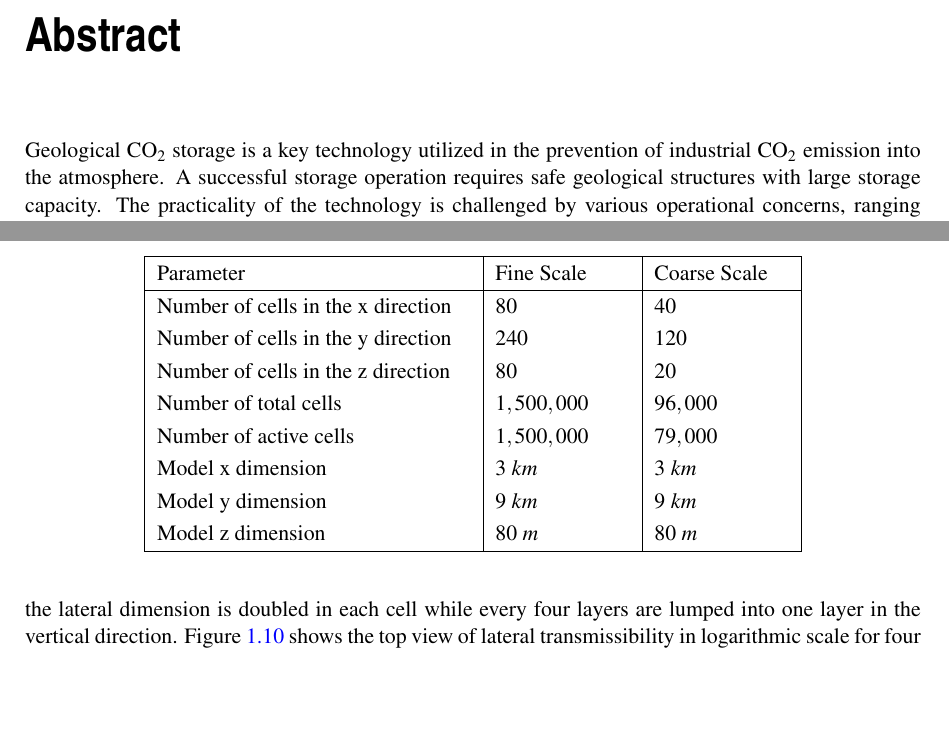
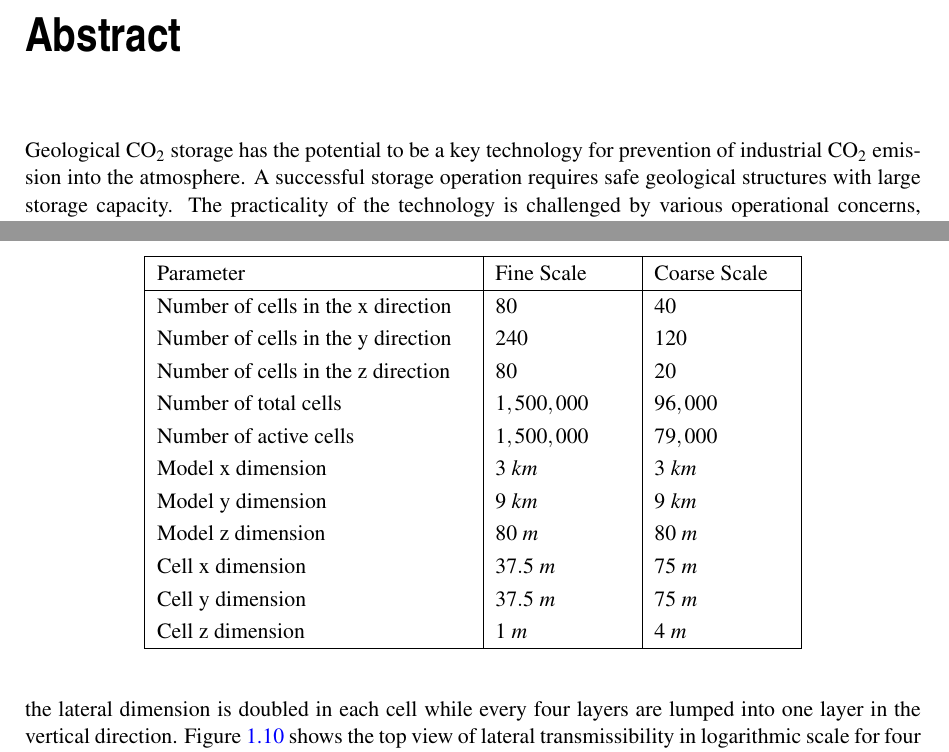
Before and after one commit to mas062/thdPdfLatex, a LaTeX thesis (latex/thesis-I.tex, which reads latex/abstract.tex, latex/introduction.tex): two parts of pages 7 and 27 of 81, joined at a grey line, cut so that both start at the same text, the shorter picture padded with empty space. Compiled offline with pdfLaTeX.

Commit message:
Abstract sentence, cell size in table, shoreface upper lower, corrected

```diff
--- a/latex/abstract.tex
+++ b/latex/abstract.tex
@@ -1,5 +1,5 @@
 \chapter{Abstract}
-Geological \coo\ storage is a key technology utilized in the prevention of industrial
+Geological \coo\ storage has the potential to be a key technology for prevention of industrial
 \coo\ emission into the atmosphere. A successful storage operation requires safe geological structures with large storage capacity. The practicality of the technology is challenged by various operational concerns, ranging from site selection to long-term monitoring of the injected \coo.
 The research in this report addresses the value  of using sophisticated geological modeling to help in predicting storage performance.
 
--- a/latex/introduction.tex
+++ b/latex/introduction.tex
@@ -347,6 +347,9 @@ A detailed discussion about the upscaling of the sedimentological and structural
 	Model x dimension& $3~km$&$3~km$\\% \hline
 	Model y dimension& $9~km$&$9~km$\\% \hline
 	Model z dimension& $80~m$&$80~m$\\% \hline
+	Cell x dimension& $37.5~m$&$75~m$\\% \hline
+	Cell y dimension& $37.5~m$&$75~m$\\% \hline
+	Cell z dimension& $1~m$&$4~m$\\% \hline
     \hline
   \end{tabular}\renewcommand{\arraystretch}{1}
 \end{table}
```
Also changed, not shown: latex/introduction.tex (6 more changed lines).
